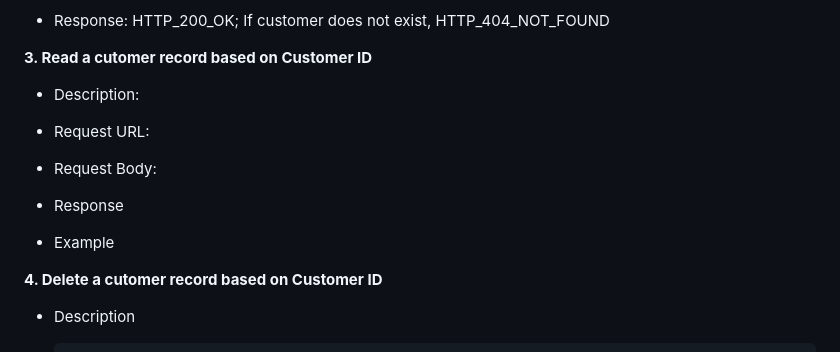
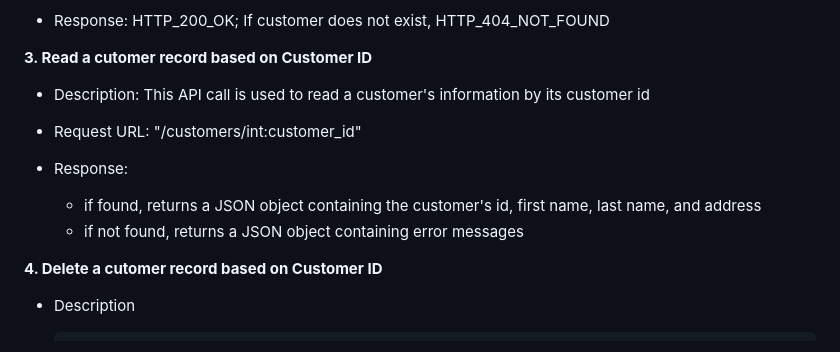
Before and after one commit to naomiyjchen/customers, a Markdown page: README.md, the part around the change. Drawn GitHub-style.

Commit message:
Update README.md
Add details to read a customer api

```diff
--- a/README.md
+++ b/README.md
@@ -95,15 +95,13 @@ tests/              - test cases package
 
 **3. Read a cutomer record based on Customer ID**
 
-   - Description:
+   - Description: This API call is used to read a customer's information by its customer id
 
-   - Request URL:
+   - Request URL: "/customers/int:customer_id"
 
-   - Request Body:
-
-   - Response
-
-   - Example
+   - Response:
+       - if found, returns a JSON object containing the customer's id, first name, last name, and address
+       - if not found, returns a JSON object containing error messages
 
 **4. Delete a cutomer record based on Customer ID**
 
```
